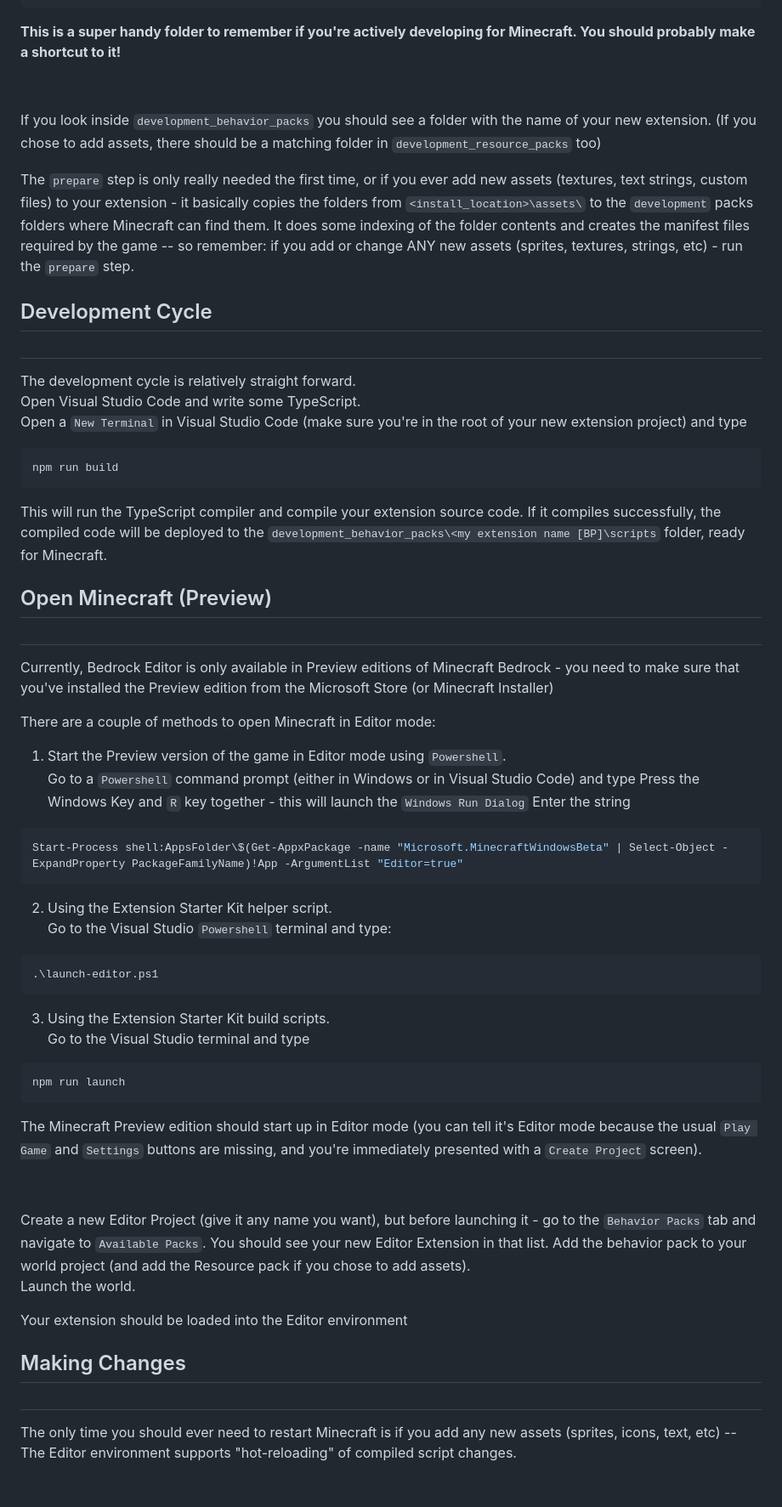
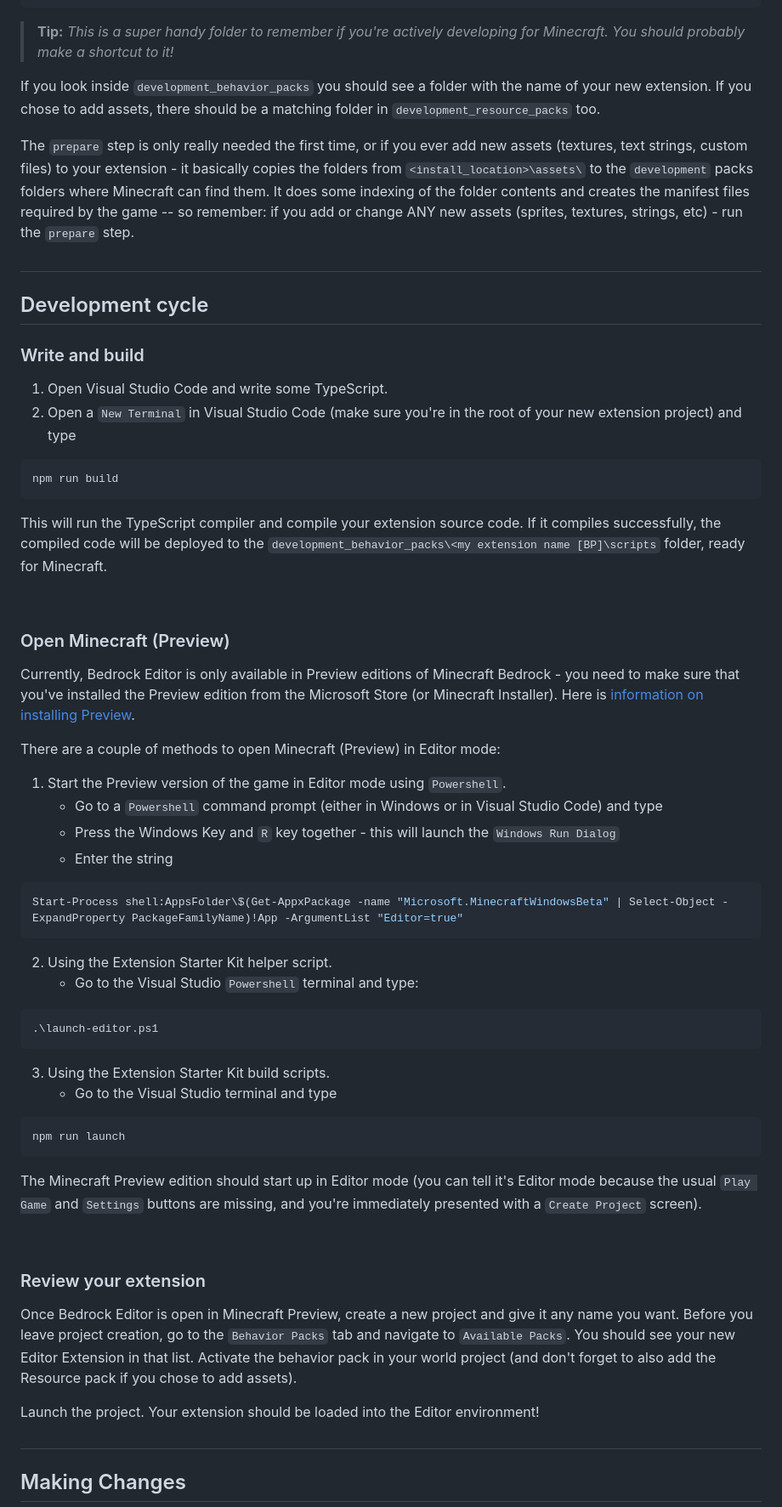
Before and after one commit to Mojang/minecraft-editor-extension-starter-kit, a Markdown page: README.md, the part around one of its changes. Shown at 85% size. Rendered like a GitHub page; blank space fills up the shorter version.

````diff
--- a/README.md
+++ b/README.md
@@ -135,62 +151,62 @@ into the address bar.  You should see a number of folders in there...
   skin_packs
   world_templates
 ```
-**This is a super handy folder to remember if you're actively developing for Minecraft.  You should probably make a shortcut to it!**
+> **Tip:** *This is a super handy folder to remember if you're actively developing for Minecraft.  You should probably make a shortcut to it!*
 
-&nbsp;
-
-If you look inside `development_behavior_packs` you should see a folder with the name of your new extension. (If you chose to add assets, there should be a matching folder in `development_resource_packs` too)
+If you look inside `development_behavior_packs` you should see a folder with the name of your new extension. If you chose to add assets, there should be a matching folder in `development_resource_packs` too.
 
 The `prepare` step is only really needed the first time, or if you ever add new assets (textures, text strings, custom files) to your extension - it basically copies the folders from `<install_location>\assets\` to the `development` packs folders where Minecraft can find them.  It does some indexing of the folder contents and creates the manifest files required by the game -- so remember: if you add or change ANY new assets (sprites, textures, strings, etc) - run the `prepare` step.
 
-## Development Cycle
 #
-The development cycle is relatively straight forward.
-Open Visual Studio Code and write some TypeScript.
-Open a `New Terminal` in Visual Studio Code (make sure you're in the root of your new extension project) and type
+
+## Development cycle
+
+### Write and build
+
+1. Open Visual Studio Code and write some TypeScript.
+2. Open a `New Terminal` in Visual Studio Code (make sure you're in the root of your new extension project) and type
 ```bash
 npm run build
 ```
 
 This will run the TypeScript compiler and compile your extension source code.  If it compiles successfully, the compiled code will be deployed to the `development_behavior_packs\<my extension name [BP]\scripts` folder, ready for Minecraft.
 
-## Open Minecraft (Preview)
-#
-Currently, Bedrock Editor is only available in Preview editions of Minecraft Bedrock - you need to make sure that you've installed the Preview edition from the Microsoft Store (or Minecraft Installer)
+&nbsp;
 
-There are a couple of methods to open Minecraft in Editor mode:
+### Open Minecraft (Preview)
+Currently, Bedrock Editor is only available in Preview editions of Minecraft Bedrock - you need to make sure that you've installed the Preview edition from the Microsoft Store (or Minecraft Installer). Here is [information on installing Preview](https://learn.microsoft.com/en-us/minecraft/creator/documents/editorinstallation#install-minecraft-preview).
+
+There are a couple of methods to open Minecraft (Preview) in Editor mode:
 1. Start the Preview version of the game in Editor mode using `Powershell`.
-   Go to a `Powershell` command prompt (either in Windows or in Visual Studio Code) and type
-Press the Windows Key and `R` key together - this will launch the `Windows Run Dialog`
-Enter the string
+   - Go to a `Powershell` command prompt (either in Windows or in Visual Studio Code) and type
+   - Press the Windows Key and `R` key together - this will launch the `Windows Run Dialog`
+   - Enter the string
 ```powershell
 Start-Process shell:AppsFolder\$(Get-AppxPackage -name "Microsoft.MinecraftWindowsBeta" | Select-Object -ExpandProperty PackageFamilyName)!App -ArgumentList "Editor=true"
 ```
 
 2. Using the Extension Starter Kit helper script.
-   Go to the Visual Studio `Powershell` terminal and type:
+   - Go to the Visual Studio `Powershell` terminal and type:
 ```powershell
 .\launch-editor.ps1
 ```
 
 3. Using the Extension Starter Kit build scripts.
-   Go to the Visual Studio terminal and type
+   - Go to the Visual Studio terminal and type
 ```bash
 npm run launch
 ```
-
 
 The Minecraft Preview edition should start up in Editor mode (you can tell it's Editor mode because the usual `Play Game` and `Settings` buttons are missing, and you're immediately presented with a `Create Project` screen).
 
 &nbsp;
 
-Create a new Editor Project (give it any name you want), but before launching it - go to the `Behavior Packs` tab and navigate to `Available Packs`.  You should see your new Editor Extension in that list.
-Add the behavior pack to your world project (and add the Resource pack if you chose to add assets).
-Launch the world.
+### Review your extension
+Once Bedrock Editor is open in Minecraft Preview, create a new project and give it any name you want. Before you leave project creation, go to the `Behavior Packs` tab and navigate to `Available Packs`.  You should see your new Editor Extension in that list. Activate the behavior pack in your world project (and don't forget to also add the Resource pack if you chose to add assets).
 
-Your extension should be loaded into the Editor environment
+Launch the project. Your extension should be loaded into the Editor environment!
+
+#
 
 ## Making Changes
-#
-The only time you should ever need to restart Minecraft is if you add any new assets (sprites, icons, text, etc) -- The Editor environment supports "hot-reloading" of compiled script changes.
 
````
Also changed, not shown: other parts of README.md (+96 -83 lines).
